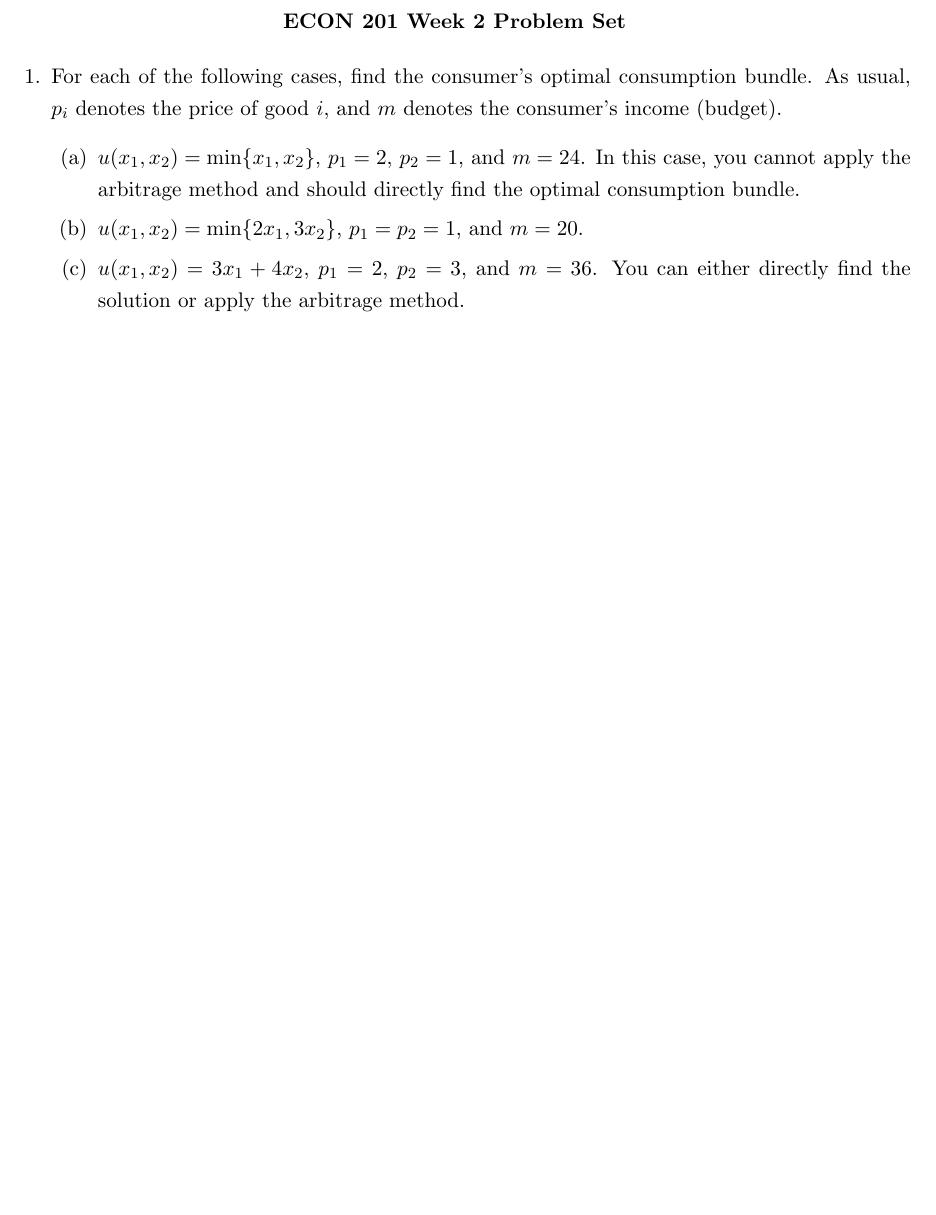
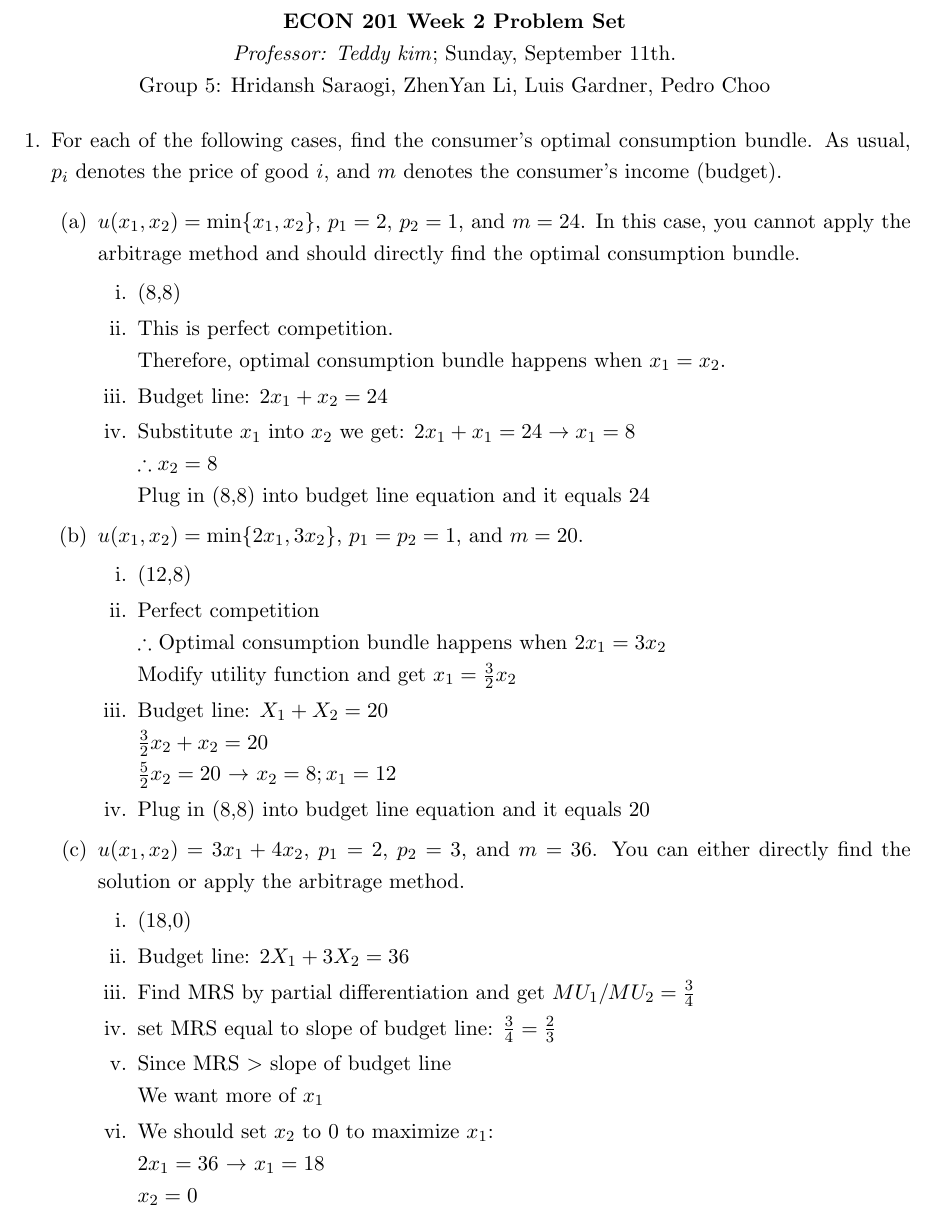
Before and after one commit to HridanshS/LatexProblemSets, a LaTeX document (201_W02_PS.tex): part of the page before the commit and part of page 1 of 2 after it, cut so that both start at the same text, the shorter picture padded with empty space. Compiled offline with pdfLaTeX.

Commit message:
Solutions added

```diff
--- a/201_W02_PS.tex
+++ b/201_W02_PS.tex
@@ -98,7 +98,10 @@
 
 
 \begin{center}
-\textbf{ECON 201 Week 2 Problem Set}
+\textbf{ECON 201 Week 2 Problem Set}\\
+\textit {Professor: Teddy kim};
+Sunday, September 11th.
+\\Group 5: Hridansh Saraogi, ZhenYan Li, Luis Gardner, Pedro Choo
 \end{center}
 
 \begin{enumerate}
@@ -106,10 +109,39 @@
 \item For each of the following cases, find the consumer's optimal consumption bundle. As usual, $p_{i}$ denotes the price of good $i$, and $m$ denotes the consumer's income (budget).
     \begin{enumerate}
         \item $u(x_{1},x_{2})=\min\{x_{1},x_{2}\}$, $p_{1}=2$, $p_{2}=1$, and $m=24$. In this case, you cannot apply the arbitrage method and should directly find the optimal consumption bundle.
+        \begin{enumerate}
+            \item (8,8)
+            \item This is perfect competition. \\
+            Therefore, optimal consumption bundle happens when $x_{1}=x_{2}$.
+            \item Budget line: $2x_{1}+x_{2}=24$
+            \item Substitute $x_{1}$ into $x_{2}$ we get: $2x_{1}+x_{1}=24 \rightarrow x_{1}=8$\\
+            $\therefore x_{2} = 8$
+            \\ Plug in (8,8) into budget line equation and it equals 24
+        \end{enumerate}
 
         \item $u(x_{1},x_{2})=\min\{2x_{1},3x_{2}\}$, $p_{1}=p_{2}=1$, and $m=20$.
+        \begin{enumerate}
+            \item (12,8)
+            \item Perfect competition\\
+            $\therefore$ Optimal consumption bundle happens when $2x_{1} = 3x_{2}$\\
+            Modify utility function and get $x_{1} = \frac{3}{2} x_{2}$
+            \item Budget line: $X_{1}+X_{2}=20$\\
+            $\frac{3}{2} x_{2} + x_{2} = 20$\\
+            $\frac{5}{2}x_{2} = 20$ $\rightarrow$ $x_{2}=8; x_{1}=12$
+            \item Plug in (8,8) into budget line equation and it equals 20
+        \end{enumerate}
 
         \item $u(x_{1},x_{2})=3x_{1}+4x_{2}$, $p_{1}=2$, $p_{2}=3$, and $m=36$. You can either directly find the solution or apply the arbitrage method.
+        \begin{enumerate}
+            \item (18,0)
+            \item Budget line: $2X_{1}+3X_{2}=36$
+            \item Find MRS by partial differentiation and get $MU_{1}/MU_{2} = \frac{3}{4}$
+            \item set MRS equal to slope of budget line: $\frac{3}{4} = \frac{2}{3}$
+            \item Since MRS $>$ slope of budget line
+            \\We want more of $x_{1}$
+            \item We should set $x_{2}$ to 0 to maximize $x_{1}$:\\ $2x_{1}=36$ $\rightarrow$ $x_{1}=18$ \\
+            $x_{2}=0$
+        \end{enumerate}
 
 
         \item Nick's indifference curves are circles, all of which are centered at $(12,12)$. Of any two indifference circles, he would rather be on the inner one than the outer one (i.e., Nick's utility increases as he gets closer to $(12,12)$). In addition, $p_{1}=1$, $p_{2}=2$, and $m=16$.
```
Also changed, not shown: 201_W02_PS.tex (29 more changed lines).
